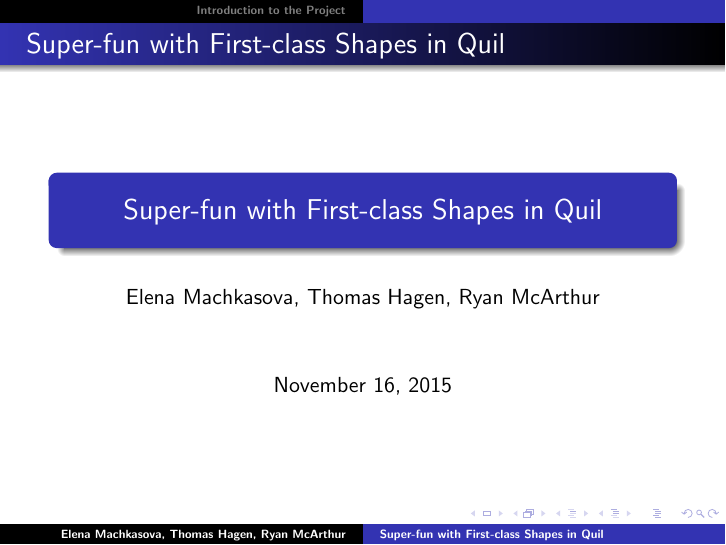
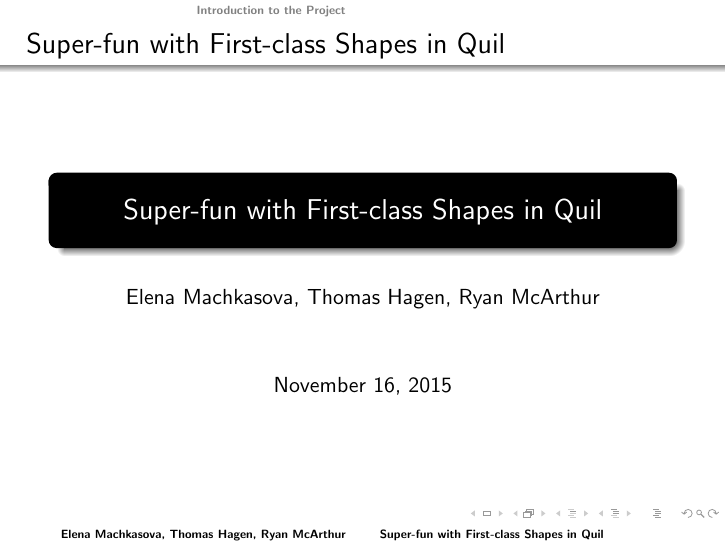
Before and after one commit to Clojure-Intro-Course/FirstClassObjectsClojureConjPresentation, LaTeX slides (Presentation.tex): page 1 of 4. Compiled offline with pdfLaTeX.

Commit message:
changed the theme

```diff
--- a/Presentation.tex
+++ b/Presentation.tex
@@ -1,6 +1,6 @@
 \documentclass{beamer}
-\usetheme{Montpellier}
-\usecolortheme{dolphin}
+\usetheme{Dresden}
+\usecolortheme{dove}
 %% Checking if saving file is working more
 %\usepackage{graphicx} %For jpg figure inclusion
 %\usepackage{times} %For typeface
```
